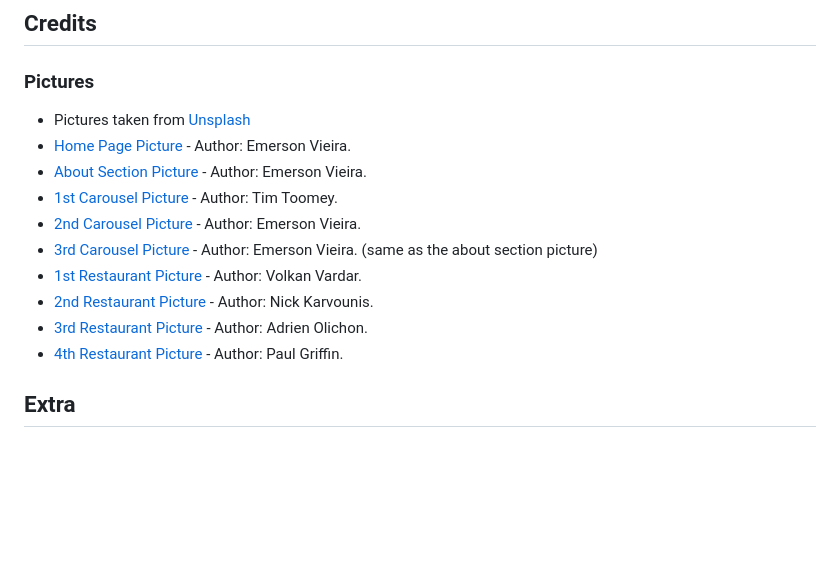
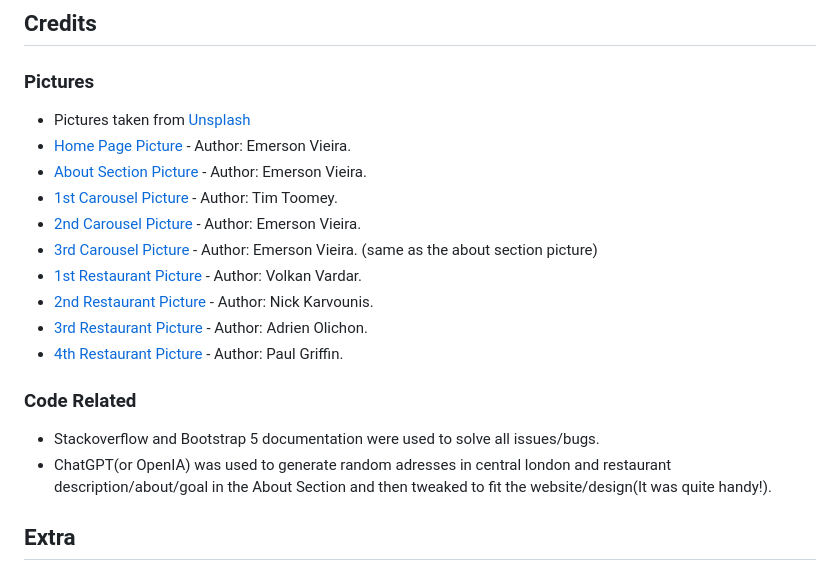
Before and after one commit to WesleyLuiz21/BeefitUp-Restaurant-Project, a Markdown page: Readme.md, the part around the change. Rendered like a GitHub page; blank space fills up the shorter version.

Commit message:
added a code related section

```diff
--- a/Readme.md
+++ b/Readme.md
@@ -148,6 +148,7 @@
 ## Credits
 
   ### Pictures
+
   * Pictures taken from [Unsplash](https://unsplash.com/)
   * [Home Page Picture](https://unsplash.com/photos/cpkPJ-U9eUM) - Author: Emerson Vieira.
   * [About Section Picture](https://unsplash.com/photos/lanootd2FcU) - Author: Emerson Vieira.
@@ -159,5 +160,10 @@
   * [3rd Restaurant Picture](https://unsplash.com/photos/ZgREXhl8ER0) - Author: Adrien Olichon.
   * [4th Restaurant Picture](https://unsplash.com/photos/WWST6E8LxeE) - Author: Paul Griffin.
 
+  ### Code Related
+
+  * Stackoverflow and Bootstrap 5 documentation were used to solve all issues/bugs.
+  * ChatGPT(or OpenIA) was used to generate random adresses in central london and restaurant description/about/goal in the About Section and then tweaked to fit the website/design(It was quite handy!).
+
 
 ## Extra
```
